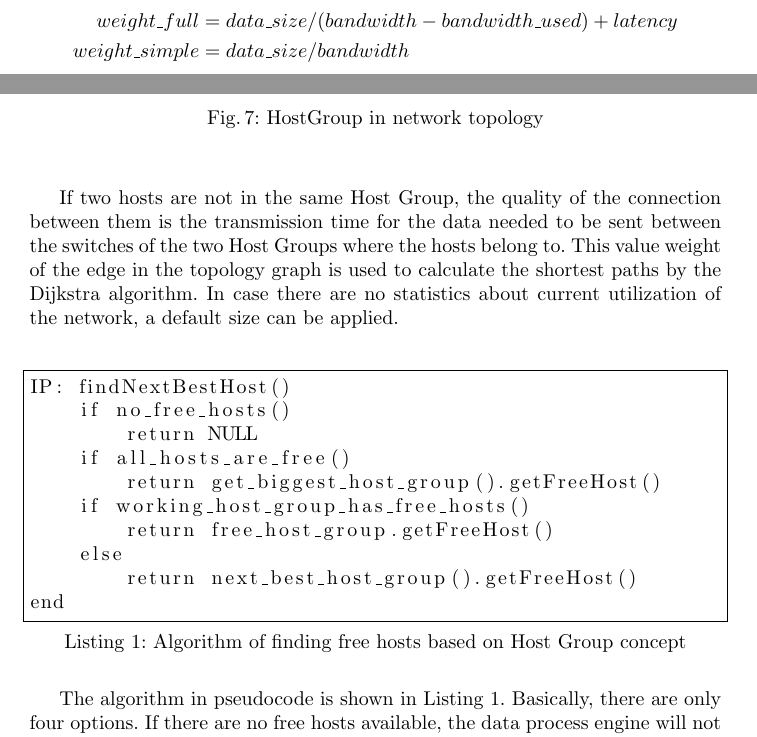
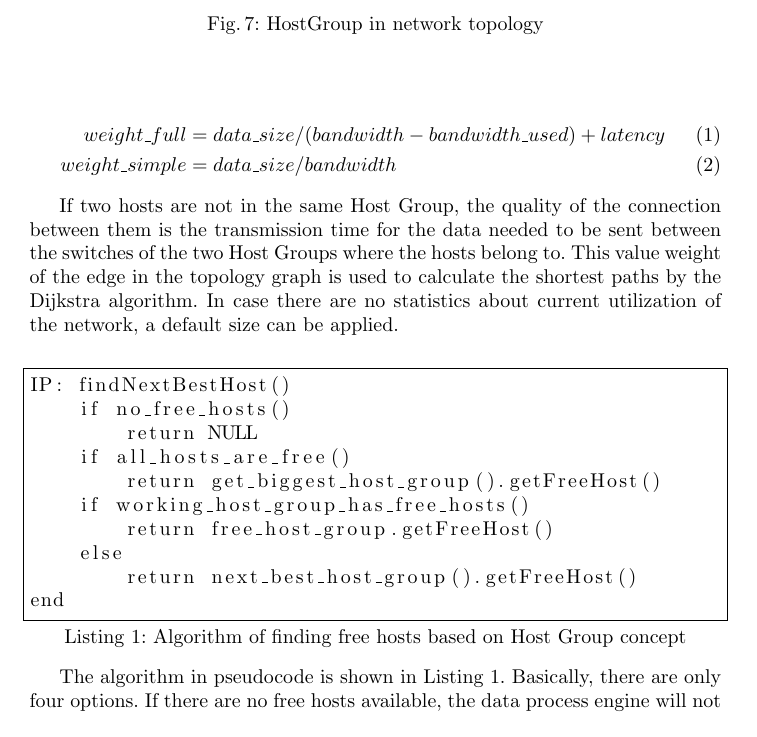
Before and after one commit to dos-group/vs.msc.ws14, a LaTeX paper (paper/llncs.tex, which reads paper/sections/implementation.tex): two parts of pages 7 and 8 of 14 before the commit and part of page 8 of 14 after it, the two joined at a grey line, cut so that both start at the same text. Compiled offline with pdfLaTeX.

Commit message:
align equation

```diff
--- a/paper/sections/implementation.tex
+++ b/paper/sections/implementation.tex
@@ -145,12 +145,10 @@ Thus, network topology consists of a set of Host Groups and each of them consist
 a set of hosts. Furthermore, we define the quality of the link between the hosts by affiliation of
 the hosts to the same Host Group.
 
-\begin{equation*}
-\begin{split}
+\begin{align}
     weight\_full& = data\_size / (bandwidth - bandwidth\_used) + latency \\
     weight\_simple& = data\_size / bandwidth
-\end{split}
-\end{equation*}
+\end{align}
 
 If two hosts are not in the same Host Group, the quality of the connection between them is the
 transmission time for the data needed to be sent between the switches of the two Host Groups where
```
